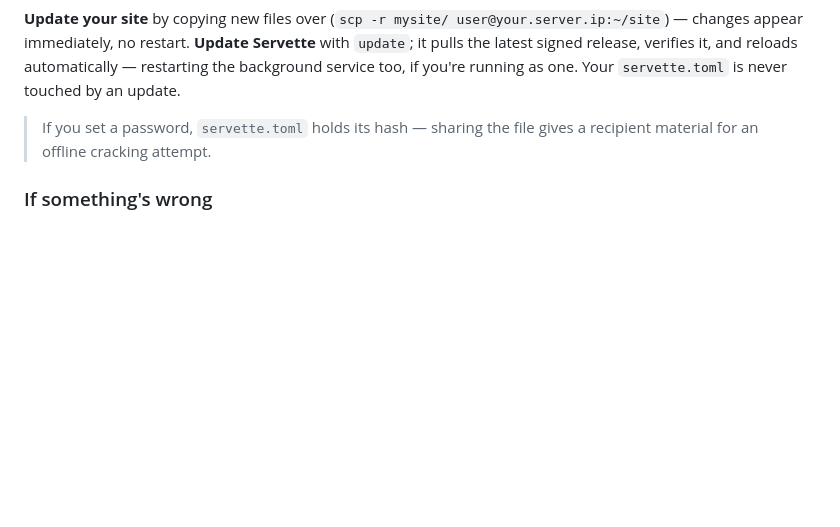
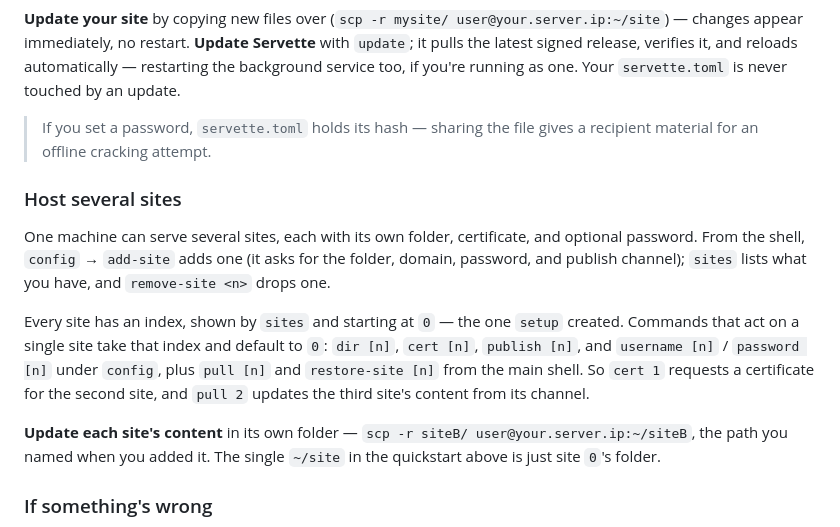
Before and after one commit to andy-emerson/Servette, a Markdown page: README.md, the part around the change. Drawn GitHub-style; blank space fills up the shorter version.

Commit message:
README: document hosting several sites
The README described a single site throughout; a user wanting a second domain
on one box had nothing to follow (DESIGN.md covers multi-site, but for the
developer). Add a short "Host several sites" subsection under Operate it:
add-site / sites / remove-site, that each site has its own folder, cert, and
password, the [n] site index (default 0) shared by dir/cert/publish/username/
password and pull/restore-site, and that content updates are per folder.

Command names and the default-0 index verified against servette.py
(_CONFIG_COMMANDS and the shell dispatch). Closes #54.

Progress: three of four batch items done (fonts #43, symlink dotfile #51,
README #54). Remaining: the CI drift-guard workflow step (#53 item 1), whose
push may need a token scope this environment lacks.

```diff
--- a/README.md
+++ b/README.md
@@ -123,6 +123,14 @@ Re-run `sudo python3 servette.py` any time to return to the shell:
 
 > If you set a password, `servette.toml` holds its hash — sharing the file gives a recipient material for an offline cracking attempt.
 
+### Host several sites
+
+One machine can serve several sites, each with its own folder, certificate, and optional password. From the shell, `config` → `add-site` adds one (it asks for the folder, domain, password, and publish channel); `sites` lists what you have, and `remove-site <n>` drops one.
+
+Every site has an index, shown by `sites` and starting at `0` — the one `setup` created. Commands that act on a single site take that index and default to `0`: `dir [n]`, `cert [n]`, `publish [n]`, and `username [n]` / `password [n]` under `config`, plus `pull [n]` and `restore-site [n]` from the main shell. So `cert 1` requests a certificate for the second site, and `pull 2` updates the third site's content from its channel.
+
+**Update each site's content** in its own folder — `scp -r siteB/ user@your.server.ip:~/siteB`, the path you named when you added it. The single `~/site` in the quickstart above is just site `0`'s folder.
+
 ### If something's wrong
 
 - **Site unreachable** → confirm ports 80 and 443 are open in the provider firewall / router (not just the OS firewall).
```
